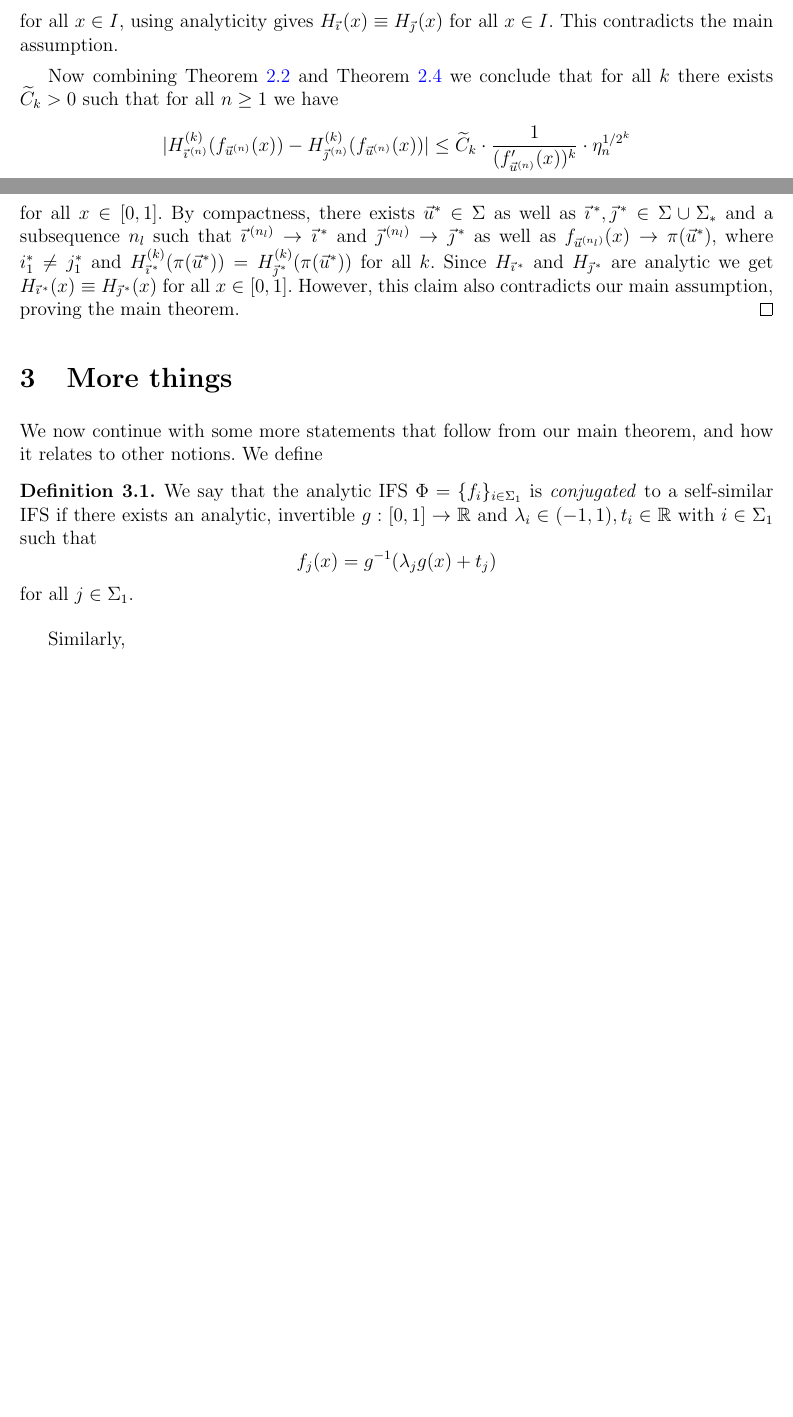
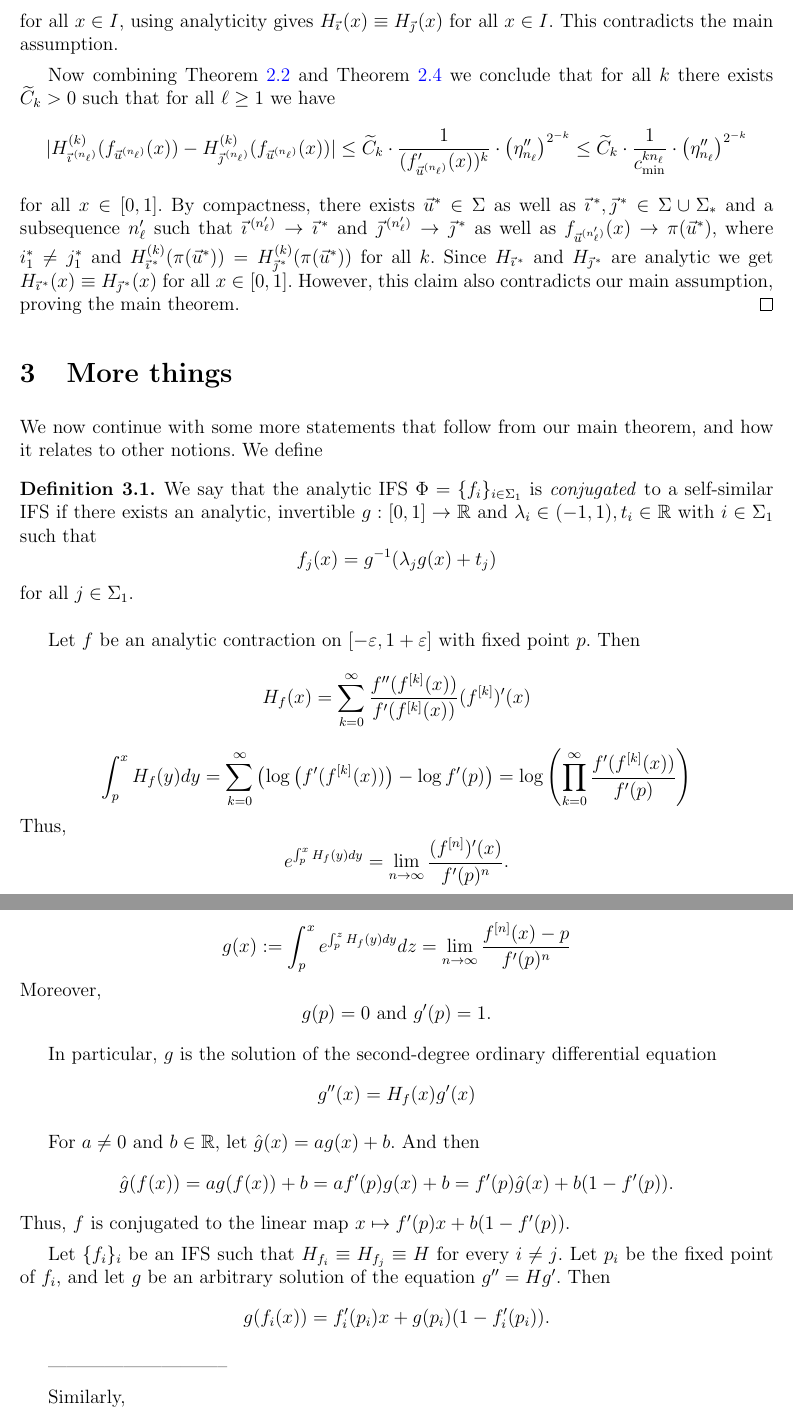
Before and after one commit to sascha2718/BB-IK-ST, a LaTeX paper (analytic.tex): two parts of pages 6 and 7 of 8 before the commit and two parts of pages 7 and 8 of 9 after it, joined at a grey line, cut so that both start at the same text, the shorter picture padded with empty space. Compiled offline with pdfLaTeX.

Commit message:
live edits with balazs done

```diff
--- a/analytic.tex
+++ b/analytic.tex
@@ -17,7 +17,7 @@
 %%   pdflatex -shell-escape filename.tex
 %%
 \usepackage{pgfplots}
-\pgfplotsset{compat=1.17}
+\pgfplotsset{compat=1.16}
 \usepackage{wrapfig, framed, caption}
 \usepackage{float}
 \usetikzlibrary{arrows}
@@ -662,15 +666,15 @@ for all $x\in I$, using analyticity gives $H_{\bi}(x) \equiv H_{\bj}(x)$ for all
 contradicts the main assumption.
 
 Now combining \cref{thm:analyticity} and \cref{thm:kbound} we conclude that for all $k$ there
-exists $\widetilde{C}_k>0$ such that for all $n\geq 1$ we have
+exists $\widetilde{C}_k>0$ such that for all $\ell\geq 1$ we have
 \[
-  |H_{\bi^{(n)}}^{(k)}(f_{\bu^{(n)}}(x)) - H_{\bj^{(n)}}^{(k)}(f_{\bu^{(n)}}(x))|
-  \leq \widetilde{C}_k \cdot \frac{1}{(f'_{\bu^{(n)}}(x))^k}\cdot\eta_n^{1/2^k}
+  |H_{\bi^{(n_\ell)}}^{(k)}(f_{\bu^{(n_\ell)}}(x)) - H_{\bj^{(n_\ell)}}^{(k)}(f_{\bu^{(n_\ell)}}(x))|
+  \leq \widetilde{C}_k \cdot \frac{1}{(f'_{\bu^{(n_\ell)}}(x))^k}\cdot\left(\eta_{n_\ell}''\right)^{2^{-k}}\leq\widetilde{C}_k \cdot \frac{1}{c_{\min}^{k n_\ell}}\cdot\left(\eta_{n_\ell}''\right)^{2^{-k}}
 \]
 for all $x\in[0,1]$.
 By compactness, there exists $\bu^*\in\Sigma$ as well as $\bi^*,\bj^*\in\Sigma\cup\Sigma_*$ and a
-subsequence $n_l$ such that $\bi^{(n_l)}\to \bi^*$ and $\bj^{(n_l)}\to \bj^*$ as well as
-$f_{\bu^{(n_l)}}(x) \to \pi(\bu^*)$, where $i_1^*\neq j_1^*$ and
+subsequence $n_\ell'$ such that $\bi^{(n_\ell')}\to \bi^*$ and $\bj^{(n_\ell')}\to \bj^*$ as well as
+$f_{\bu^{(n_\ell')}}(x) \to \pi(\bu^*)$, where $i_1^*\neq j_1^*$ and
 $H_{\bi^*}^{(k)}(\pi(\bu^*))=H_{\bj^*}^{(k)}(\pi(\bu^*))$ for all $k$.
 Since $H_{\bi^*}$ and $H_{\bj^*}$ are analytic we get $H_{\bi^*}(x)\equiv H_{\bj^*}(x)$ for all
 $x\in[0,1]$. However, this claim also contradicts our main assumption, proving the main theorem.
@@ -689,6 +693,46 @@ We define
   \]
   for all $j\in\Sigma_1$.
 \end{definition}
+
+Let $f$ be an analytic contraction on $[-\varepsilon,1+\varepsilon]$ with fixed point $p$. Then
+\[
+H_f(x)=\sum_{k=0}^\infty\frac{f''(f^{[k]}(x))}{f'(f^{[k]}(x))}(f^{[k]})'(x)
+\]
+\[
+\int_p^x H_f(y)dy=\sum_{k=0}^\infty\left(\log\left(f'(f^{[k]}(x))\right)-\log f'(p)\right)=\log\left(\prod_{k=0}^\infty\frac{f'(f^{[k]}(x))}{f'(p)}\right)
+\]
+Thus,
+\[
+e^{\int_p^x H_f(y)dy}=\lim_{n\to\infty}\frac{(f^{[n]})'(x)}{f'(p)^n}.
+\]
+\[
+g(x):=\int_p^xe^{\int_p^z H_f(y)dy}dz=\lim_{n\to\infty}\frac{f^{[n]}(x)-p}{f'(p)^n}
+\]
+Moreover,
+\[
+g(p)=0\text{ and }g'(p)=1.
+\]
+
+In particular, $g$ is the solution of the second-degree ordinary differential equation
+\[
+g''(x)=H_f(x)g'(x)
+\]
+
+For $a\neq0$ and $b\in\bbR$, let $\hat{g}(x)=ag(x)+b$. And then
+\[
+\hat{g}(f(x))=ag(f(x))+b=af'(p) g(x)+b=f'(p)\hat{g}(x)+b(1-f'(p)).
+\]
+Thus, $f$ is conjugated to the linear map $x\mapsto f'(p)x+b(1-f'(p))$.
+
+Let $\{f_i\}_{i}$ be an IFS such that $H_{f_i}\equiv H_{f_j}\equiv H$ for every $i\neq j$. Let $p_i$ be the fixed point of $f_i$, and let
+$g$ be an arbitrary solution of the equation $g''=Hg'$. Then
+$$
+g(f_i(x))=f_i'(p_i)x+g(p_i)(1-f_i'(p_i)).
+$$
+
+-----------------------------
+
+
 Similarly,
 \begin{definition}
   We say that the analytic IFS $\Phi = \{f_i\}_{i\in\Sigma_1}$ is \emph{sub-conjugated} to a
```
Also changed, not shown: analytic.tex (53 more changed lines).
